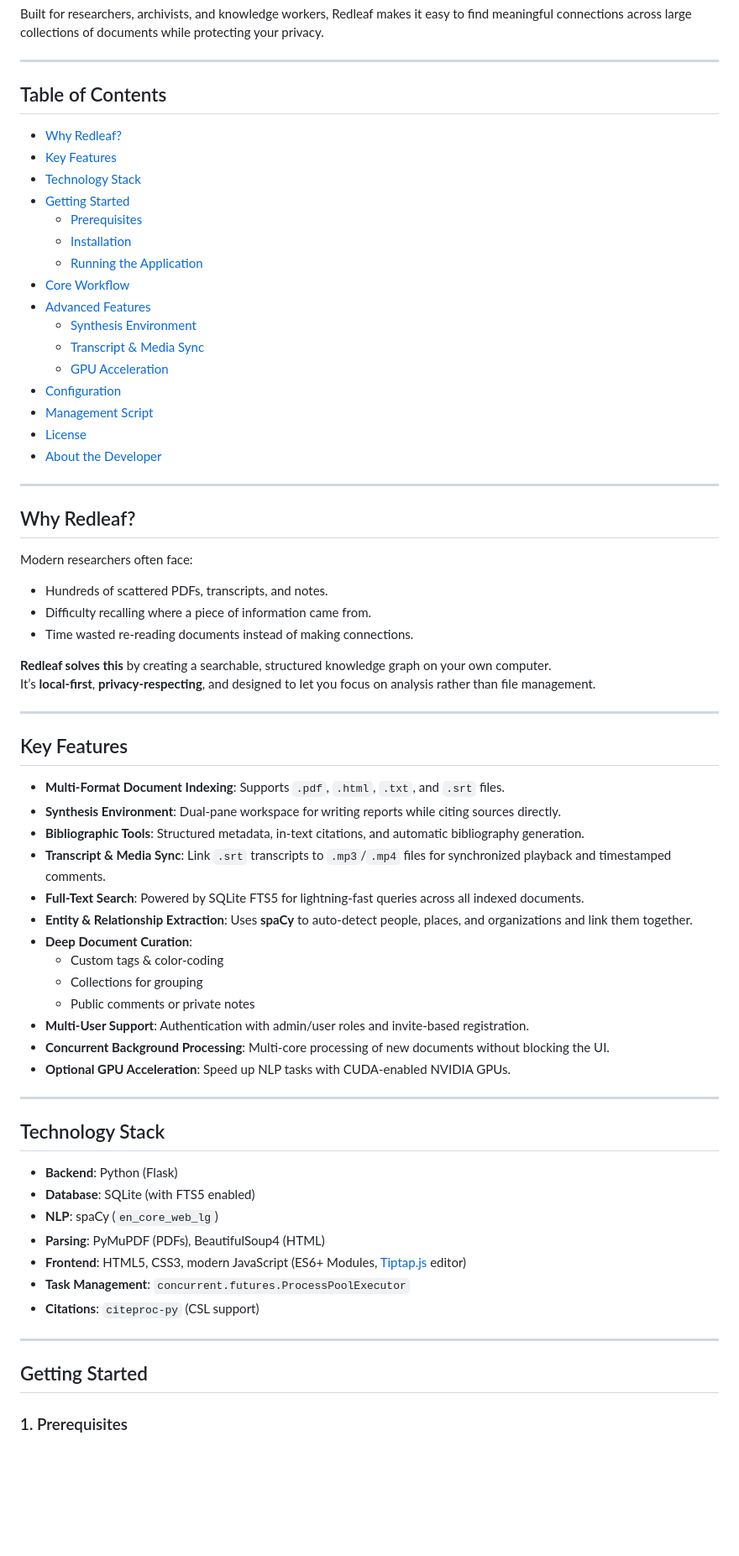
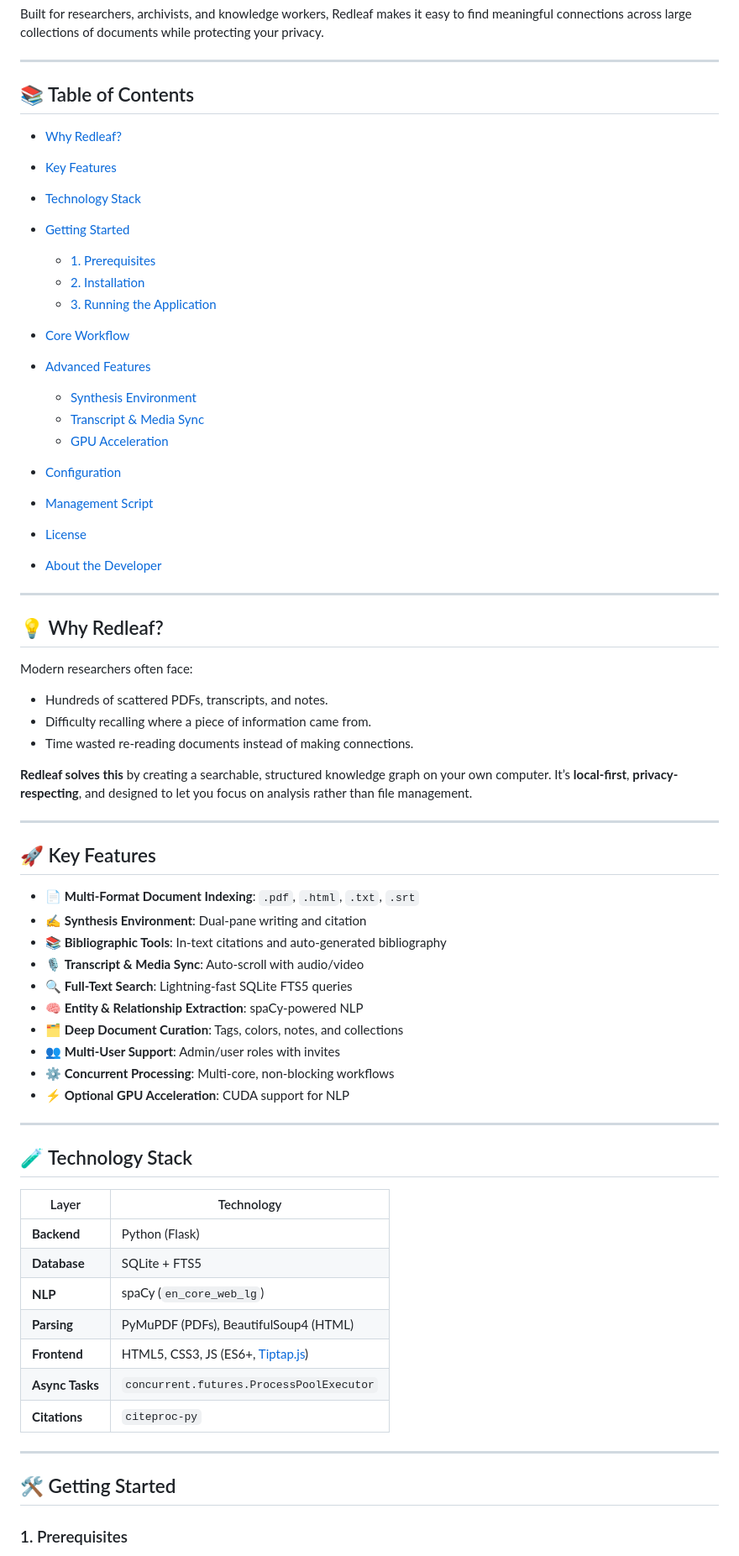
Before and after one commit to nathanfx330/redleaf, a Markdown page: README.md, the part around one of its changes. Shown at 84% size. GitHub-like rendering; blank space fills up the shorter version.

```diff
--- a/README.md
+++ b/README.md
@@ -7,70 +7,72 @@ Built for researchers, archivists, and knowledge workers, Redleaf makes it easy
 
 ---
 
-## Table of Contents
+## 📚 Table of Contents
 
-- [Why Redleaf?](#why-redleaf)
-- [Key Features](#key-features)
-- [Technology Stack](#technology-stack)
-- [Getting Started](#getting-started)
-  - [Prerequisites](#1-prerequisites)
-  - [Installation](#2-installation)
-  - [Running the Application](#3-running-the-application)
-- [Core Workflow](#core-workflow)
-- [Advanced Features](#advanced-features)
-  - [Synthesis Environment](#synthesis-environment)
-  - [Transcript & Media Sync](#transcript--media-sync)
-  - [GPU Acceleration](#gpu-acceleration)
-- [Configuration](#configuration)
-- [Management Script](#management-script)
-- [License](#license)
-- [About the Developer](#about-the-developer)
+* [Why Redleaf?](#why-redleaf)
+* [Key Features](#key-features)
+* [Technology Stack](#technology-stack)
+* [Getting Started](#getting-started)
+
+  * [1. Prerequisites](#1-prerequisites)
+  * [2. Installation](#2-installation)
+  * [3. Running the Application](#3-running-the-application)
+* [Core Workflow](#core-workflow)
+* [Advanced Features](#advanced-features)
+
+  * [Synthesis Environment](#synthesis-environment)
+  * [Transcript & Media Sync](#transcript--media-sync)
+  * [GPU Acceleration](#gpu-acceleration)
+* [Configuration](#configuration)
+* [Management Script](#management-script)
+* [License](#license)
+* [About the Developer](#about-the-developer)
 
 ---
 
-## Why Redleaf?
+## 💡 Why Redleaf?
 
 Modern researchers often face:
-- Hundreds of scattered PDFs, transcripts, and notes.
-- Difficulty recalling where a piece of information came from.
-- Time wasted re-reading documents instead of making connections.
+
+* Hundreds of scattered PDFs, transcripts, and notes.
+* Difficulty recalling where a piece of information came from.
+* Time wasted re-reading documents instead of making connections.
 
 **Redleaf solves this** by creating a searchable, structured knowledge graph on your own computer.
 It’s **local-first**, **privacy-respecting**, and designed to let you focus on analysis rather than file management.
 
 ---
 
-## Key Features
+## 🚀 Key Features
 
-- **Multi-Format Document Indexing**: Supports `.pdf`, `.html`, `.txt`, and `.srt` files.
-- **Synthesis Environment**: Dual-pane workspace for writing reports while citing sources directly.
-- **Bibliographic Tools**: Structured metadata, in-text citations, and automatic bibliography generation.
-- **Transcript & Media Sync**: Link `.srt` transcripts to `.mp3`/`.mp4` files for synchronized playback and timestamped comments.
-- **Full-Text Search**: Powered by SQLite FTS5 for lightning-fast queries across all indexed documents.
-- **Entity & Relationship Extraction**: Uses **spaCy** to auto-detect people, places, and organizations and link them together.
-- **Deep Document Curation**:
-  - Custom tags & color-coding
-  - Collections for grouping
-  - Public comments or private notes
-- **Multi-User Support**: Authentication with admin/user roles and invite-based registration.
-- **Concurrent Background Processing**: Multi-core processing of new documents without blocking the UI.
-- **Optional GPU Acceleration**: Speed up NLP tasks with CUDA-enabled NVIDIA GPUs.
+* 📄 **Multi-Format Document Indexing**: `.pdf`, `.html`, `.txt`, `.srt`
+* ✍️ **Synthesis Environment**: Dual-pane writing and citation
+* 📚 **Bibliographic Tools**: In-text citations and auto-generated bibliography
+* 🎙️ **Transcript & Media Sync**: Auto-scroll with audio/video
+* 🔍 **Full-Text Search**: Lightning-fast SQLite FTS5 queries
+* 🧠 **Entity & Relationship Extraction**: spaCy-powered NLP
+* 🗂️ **Deep Document Curation**: Tags, colors, notes, and collections
+* 👥 **Multi-User Support**: Admin/user roles with invites
+* ⚙️ **Concurrent Processing**: Multi-core, non-blocking workflows
+* ⚡ **Optional GPU Acceleration**: CUDA support for NLP
 
 ---
 
-## Technology Stack
+## 🧪 Technology Stack
 
-- **Backend**: Python (Flask)
-- **Database**: SQLite (with FTS5 enabled)
-- **NLP**: spaCy (`en_core_web_lg`)
-- **Parsing**: PyMuPDF (PDFs), BeautifulSoup4 (HTML)
-- **Frontend**: HTML5, CSS3, modern JavaScript (ES6+ Modules, [Tiptap.js](https://tiptap.dev/) editor)
-- **Task Management**: `concurrent.futures.ProcessPoolExecutor`
-- **Citations**: `citeproc-py` (CSL support)
+| Layer           | Technology                                               |
+| --------------- | -------------------------------------------------------- |
+| **Backend**     | Python (Flask)                                           |
+| **Database**    | SQLite + FTS5                                            |
+| **NLP**         | spaCy (`en_core_web_lg`)                                 |
+| **Parsing**     | PyMuPDF (PDFs), BeautifulSoup4 (HTML)                    |
+| **Frontend**    | HTML5, CSS3, JS (ES6+, [Tiptap.js](https://tiptap.dev/)) |
+| **Async Tasks** | `concurrent.futures.ProcessPoolExecutor`                 |
+| **Citations**   | `citeproc-py`                                            |
 
 ---
 
-## Getting Started
+## 🛠️ Getting Started
 
 ### 1. Prerequisites
 
```
Also changed, not shown: other parts of README.md (+90 -140 lines).
